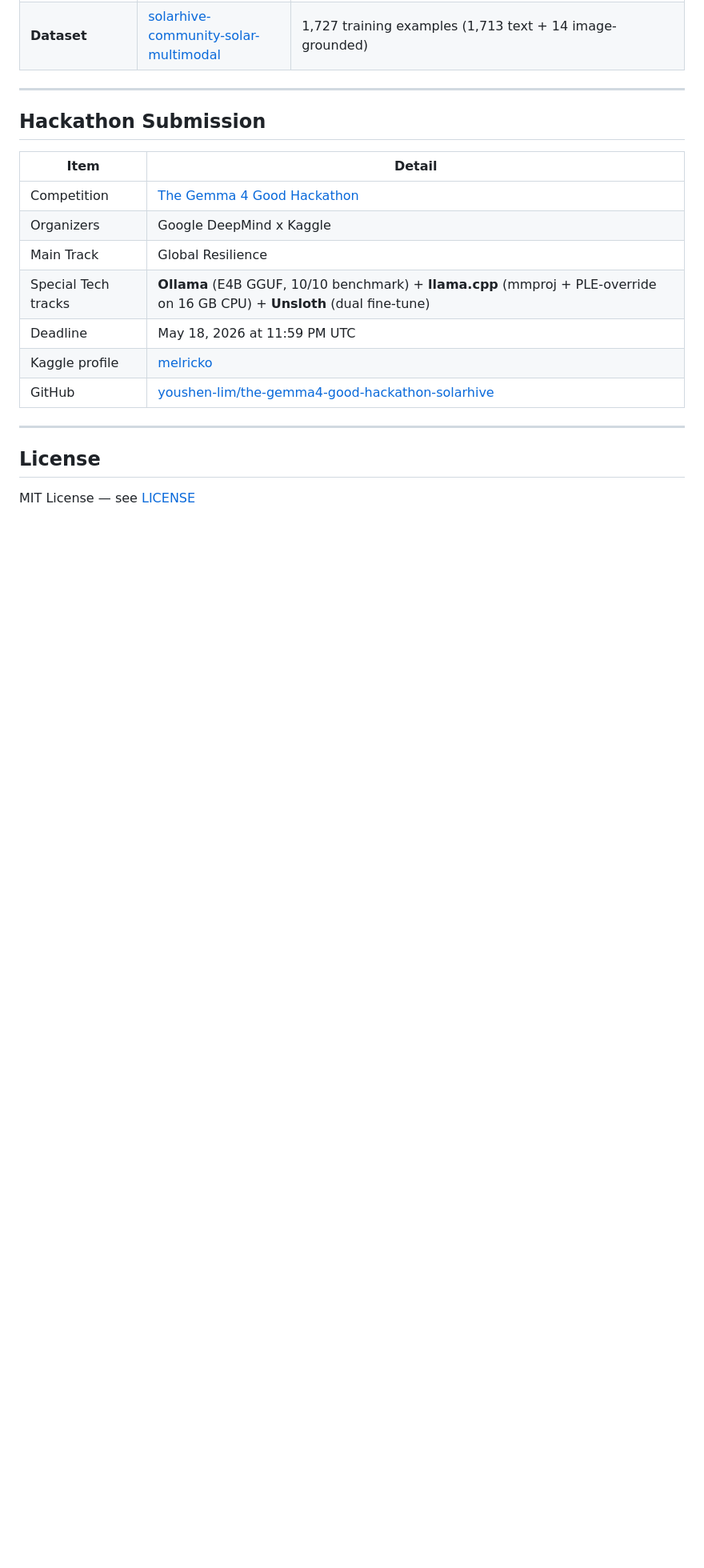
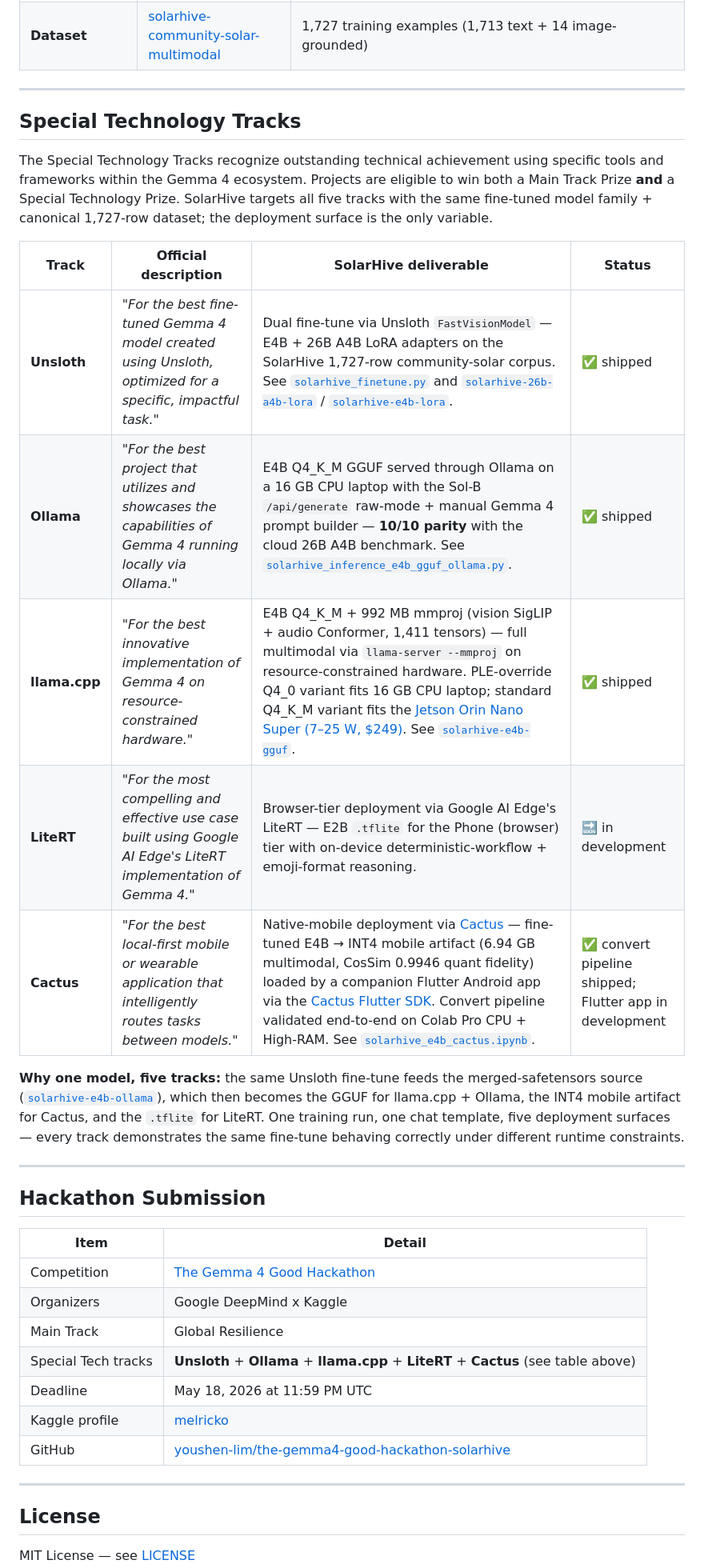
Before and after one commit to youshen-lim/the-gemma4-good-hackathon-solarhive, a Markdown page: README.md, the part around the change. Shown at 80% size. Drawn GitHub-style; blank space fills up the shorter version.

Commit message:
README: add Special Technology Tracks overview block (5 tracks)
- Subtitle now lists all 5 tracks: Unsloth + Ollama + llama.cpp + LiteRT + Cactus
- Dedicated Special Technology Tracks section maps the official -per-track
  descriptions (verbatim from the hackathon announcement) to SolarHive's
  deliverable + status per track. Makes the  narrative explicit instead
  of scattered across deployment-tier subsections.
- Hackathon Submission table updated to reference all 5 tracks.

Co-Authored-By: Claude Opus 4.7 (1M context) <noreply@anthropic.com>

```diff
--- a/README.md
+++ b/README.md
@@ -1186,6 +1186,22 @@ community-level optimization.
 
 ---
 
+## Special Technology Tracks
+
+The Special Technology Tracks recognize outstanding technical achievement using specific tools and frameworks within the Gemma 4 ecosystem. Projects are eligible to win both a Main Track Prize **and** a Special Technology Prize. SolarHive targets all five tracks with the same fine-tuned model family + canonical 1,727-row dataset; the deployment surface is the only variable.
+
+| Track | Official description | SolarHive deliverable | Status |
+|---|---|---|---|
+| **Unsloth** | *"For the best fine-tuned Gemma 4 model created using Unsloth, optimized for a specific, impactful task."* | Dual fine-tune via Unsloth `FastVisionModel` — E4B + 26B A4B LoRA adapters on the SolarHive 1,727-row community-solar corpus. See [`solarhive_finetune.py`](solarhive_finetune.py) and [`solarhive-26b-a4b-lora`](https://huggingface.co/Truthseeker87/solarhive-26b-a4b-lora) / [`solarhive-e4b-lora`](https://huggingface.co/Truthseeker87/solarhive-e4b-lora). | ✅ shipped |
+| **Ollama** | *"For the best project that utilizes and showcases the capabilities of Gemma 4 running locally via Ollama."* | E4B Q4_K_M GGUF served through Ollama on a 16 GB CPU laptop with the Sol-B `/api/generate` raw-mode + manual Gemma 4 prompt builder — **10/10 parity** with the cloud 26B A4B benchmark. See [`solarhive_inference_e4b_gguf_ollama.py`](solarhive_inference_e4b_gguf_ollama.py). | ✅ shipped |
+| **llama.cpp** | *"For the best innovative implementation of Gemma 4 on resource-constrained hardware."* | E4B Q4_K_M + 992 MB mmproj (vision SigLIP + audio Conformer, 1,411 tensors) — full multimodal via `llama-server --mmproj` on resource-constrained hardware. PLE-override Q4_0 variant fits 16 GB CPU laptop; standard Q4_K_M variant fits the [Jetson Orin Nano Super (7–25 W, $249)](https://www.nvidia.com/en-us/autonomous-machines/embedded-systems/jetson-orin/nano-super-developer-kit/). See [`solarhive-e4b-gguf`](https://huggingface.co/Truthseeker87/solarhive-e4b-gguf). | ✅ shipped |
+| **LiteRT** | *"For the most compelling and effective use case built using Google AI Edge's LiteRT implementation of Gemma 4."* | Browser-tier deployment via Google AI Edge's LiteRT — E2B `.tflite` for the Phone (browser) tier with on-device deterministic-workflow + emoji-format reasoning. | 🔜 in development |
+| **Cactus** | *"For the best local-first mobile or wearable application that intelligently routes tasks between models."* | Native-mobile deployment via [Cactus](https://github.com/cactus-compute/cactus) — fine-tuned E4B → INT4 mobile artifact (6.94 GB multimodal, CosSim 0.9946 quant fidelity) loaded by a companion Flutter Android app via the [Cactus Flutter SDK](https://pub.dev/packages/cactus). Convert pipeline validated end-to-end on Colab Pro CPU + High-RAM. See [`solarhive_e4b_cactus.ipynb`](solarhive_e4b_cactus.ipynb). | ✅ convert pipeline shipped; Flutter app in development |
+
+**Why one model, five tracks:** the same Unsloth fine-tune feeds the merged-safetensors source ([`solarhive-e4b-ollama`](https://huggingface.co/Truthseeker87/solarhive-e4b-ollama)), which then becomes the GGUF for llama.cpp + Ollama, the INT4 mobile artifact for Cactus, and the `.tflite` for LiteRT. One training run, one chat template, five deployment surfaces — every track demonstrates the same fine-tune behaving correctly under different runtime constraints.
+
+---
+
 ## Hackathon Submission
 
 | Item | Detail |
@@ -1193,7 +1209,7 @@ community-level optimization.
 | Competition | [The Gemma 4 Good Hackathon](https://kaggle.com/competitions/gemma-4-good-hackathon) |
 | Organizers | Google DeepMind x Kaggle |
 | Main Track | Global Resilience |
-| Special Tech tracks | **Ollama** (E4B GGUF, 10/10 benchmark) + **llama.cpp** (mmproj + PLE-override on 16 GB CPU) + **Unsloth** (dual fine-tune) |
+| Special Tech tracks | **Unsloth** + **Ollama** + **llama.cpp** + **LiteRT** + **Cactus** (see table above) |
 | Deadline | May 18, 2026 at 11:59 PM UTC |
 | Kaggle profile | [melricko](https://kaggle.com/melricko) |
 | GitHub | [youshen-lim/the-gemma4-good-hackathon-solarhive](https://github.com/youshen-lim/the-gemma4-good-hackathon-solarhive) |
```
